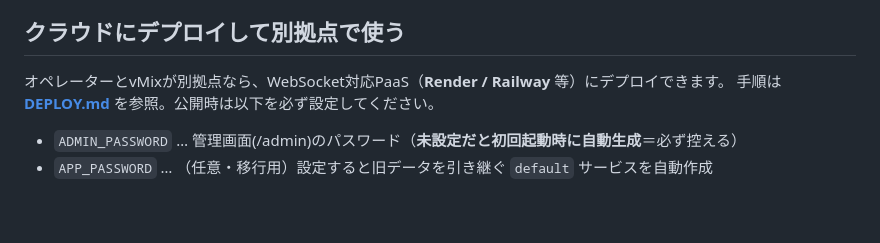
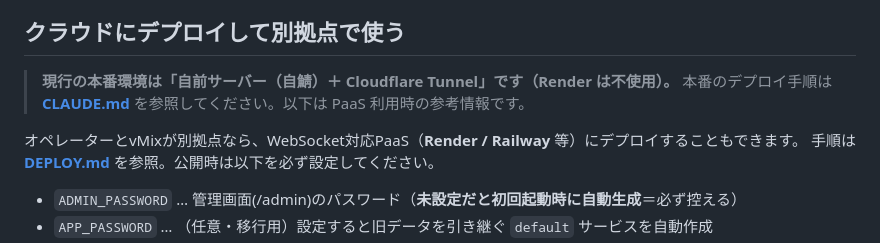
Before and after one commit to ryutek0821/VMIXSOCIAL-MODOKI, a Markdown page: README.md, the part around the change. Rendered like a GitHub page; blank space fills up the shorter version.

```diff
--- a/README.md
+++ b/README.md
@@ -84,7 +84,10 @@ ID＋パスワードの「サービス（アカウント）」単位で、**独
 
 ## クラウドにデプロイして別拠点で使う
 
-オペレーターとvMixが別拠点なら、WebSocket対応PaaS（**Render / Railway** 等）にデプロイできます。
+> **現行の本番環境は「自前サーバー（自鯖）＋ Cloudflare Tunnel」です（Render は不使用）。**
+> 本番のデプロイ手順は **[CLAUDE.md](./CLAUDE.md)** を参照してください。以下は PaaS 利用時の参考情報です。
+
+オペレーターとvMixが別拠点なら、WebSocket対応PaaS（**Render / Railway** 等）にデプロイすることもできます。
 手順は **[DEPLOY.md](./DEPLOY.md)** を参照。公開時は以下を必ず設定してください。
 
 - `ADMIN_PASSWORD` … 管理画面(/admin)のパスワード（**未設定だと初回起動時に自動生成**＝必ず控える）
```
Also changed, not shown: CLAUDE.md (added, +35 -0 lines), DEPLOY.md (+8 -2 lines).
